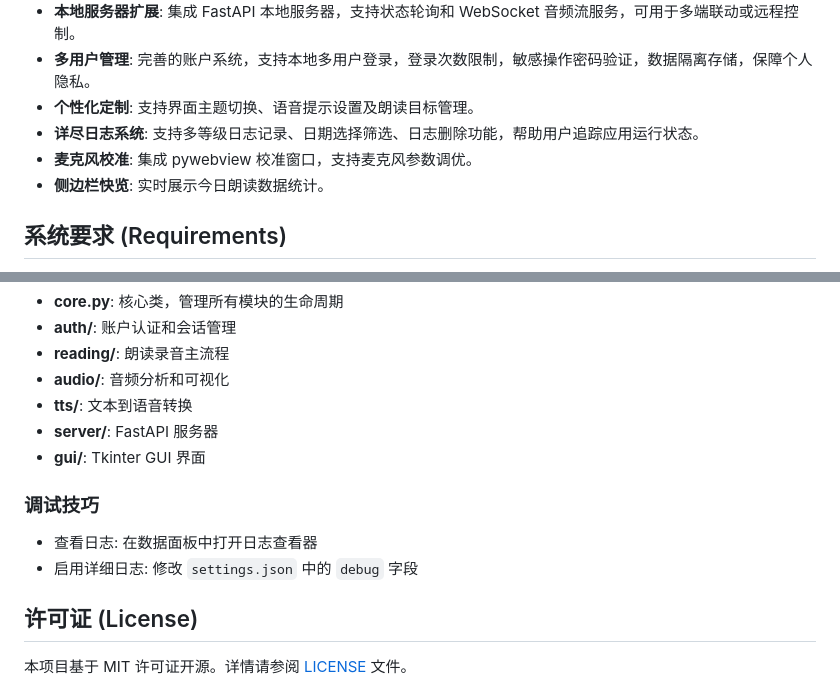
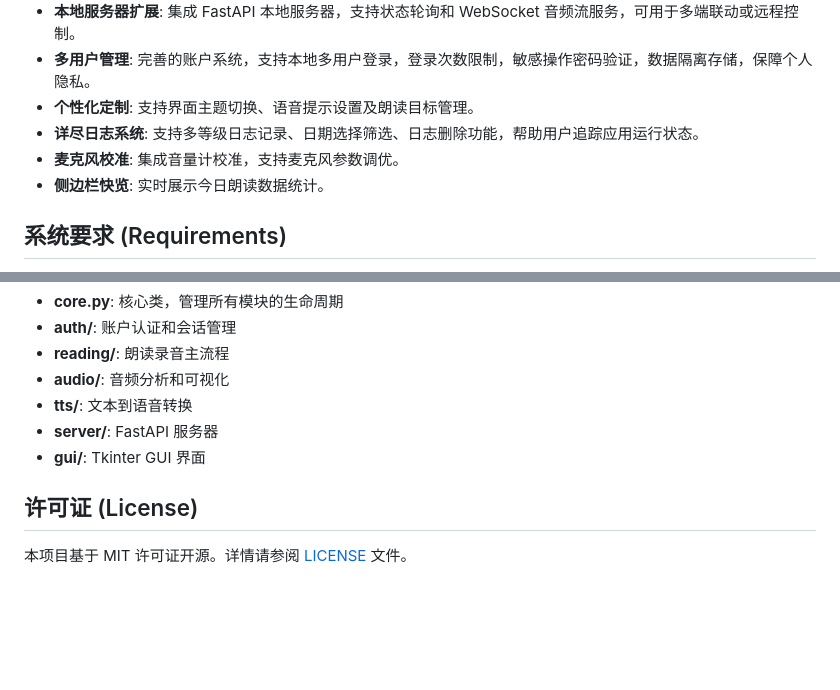
Before and after one commit to ghidhfh-2200/readalaud, a Markdown page: README.md, 2 parts joined by grey strips. Drawn GitHub-style; blank space fills up the shorter version.

```diff
--- a/README.md
+++ b/README.md
@@ -12,7 +12,7 @@ ReadAlaud 是一个旨在帮助用户建立和保持朗读习惯的跨平台应
 *   **多用户管理**: 完善的账户系统，支持本地多用户登录，登录次数限制，敏感操作密码验证，数据隔离存储，保障个人隐私。
 *   **个性化定制**: 支持界面主题切换、语音提示设置及朗读目标管理。
 *   **详尽日志系统**: 支持多等级日志记录、日期选择筛选、日志删除功能，帮助用户追踪应用运行状态。
-*   **麦克风校准**: 集成 pywebview 校准窗口，支持麦克风参数调优。
+*   **麦克风校准**: 集成音量计校准，支持麦克风参数调优。
 *   **侧边栏快览**: 实时展示今日朗读数据统计。
 
 ## 系统要求 (Requirements)
@@ -299,11 +288,6 @@ python main.py
 - **server/**: FastAPI 服务器
 - **gui/**: Tkinter GUI 界面
 
-### 调试技巧
-
-- 查看日志: 在数据面板中打开日志查看器
-- 启用详细日志: 修改 `settings.json` 中的 `debug` 字段
-
 ## 许可证 (License)
 
 本项目基于 MIT 许可证开源。详情请参阅 [LICENSE](LICENSE) 文件。
```
Also changed, not shown: other parts of README.md (+7 -23 lines).
